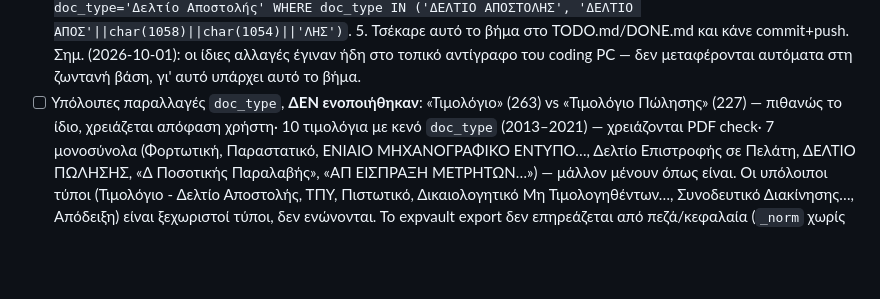
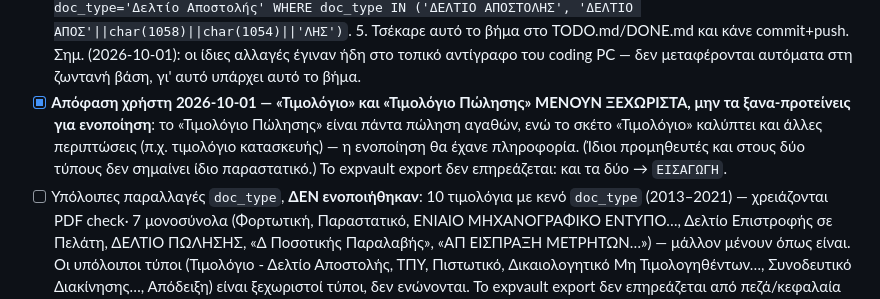
Before and after one commit to papadcha/invoicebook, a Markdown page: TODO.md, the part around the change. Drawn GitHub-style; blank space fills up the shorter version.

Commit message:
TODO.md: record decision — Τιμολόγιο and Τιμολόγιο Πώλησης stay separate
Co-Authored-By: Claude Sonnet 5.5 <noreply@anthropic.com>

```diff
--- a/TODO.md
+++ b/TODO.md
@@ -509,8 +509,12 @@ insert/update) κάνει trim, διορθώνει ομόγλυφα λατινι
       5. Τσέκαρε αυτό το βήμα στο TODO.md/DONE.md και κάνε commit+push.
       Σημ. (2026-10-01): οι ίδιες αλλαγές έγιναν ήδη στο τοπικό αντίγραφο του coding PC — δεν
       μεταφέρονται αυτόματα στη ζωντανή βάση, γι' αυτό υπάρχει αυτό το βήμα.
-- [ ] Υπόλοιπες παραλλαγές `doc_type`, **ΔΕΝ ενοποιήθηκαν**: «Τιμολόγιο» (263) vs «Τιμολόγιο
-      Πώλησης» (227) — πιθανώς το ίδιο, χρειάζεται απόφαση χρήστη· 10 τιμολόγια με κενό
+- [x] **Απόφαση χρήστη 2026-10-01 — «Τιμολόγιο» και «Τιμολόγιο Πώλησης» ΜΕΝΟΥΝ ΞΕΧΩΡΙΣΤΑ,
+      μην τα ξανα-προτείνεις για ενοποίηση**: το «Τιμολόγιο Πώλησης» είναι πάντα πώληση αγαθών,
+      ενώ το σκέτο «Τιμολόγιο» καλύπτει και άλλες περιπτώσεις (π.χ. τιμολόγιο κατασκευής) —
+      η ενοποίηση θα έχανε πληροφορία. (Ίδιοι προμηθευτές και στους δύο τύπους δεν σημαίνει ίδιο
+      παραστατικό.) Το expvault export δεν επηρεάζεται: και τα δύο → `ΕΙΣΑΓΩΓΗ`.
+- [ ] Υπόλοιπες παραλλαγές `doc_type`, **ΔΕΝ ενοποιήθηκαν**: 10 τιμολόγια με κενό
       `doc_type` (2013–2021) — χρειάζονται PDF check· 7 μονοσύνολα (Φορτωτική, Παραστατικό,
       ΕΝΙΑΙΟ ΜΗΧΑΝΟΓΡΑΦΙΚΟ ΕΝΤΥΠΟ…, Δελτίο Επιστροφής σε Πελάτη, ΔΕΛΤΙΟ ΠΩΛΗΣΗΣ, «Δ Ποσοτικής
       Παραλαβής», «ΑΠ ΕΙΣΠΡΑΞΗ ΜΕΤΡΗΤΩΝ…») — μάλλον μένουν όπως είναι. Οι υπόλοιποι τύποι
```
